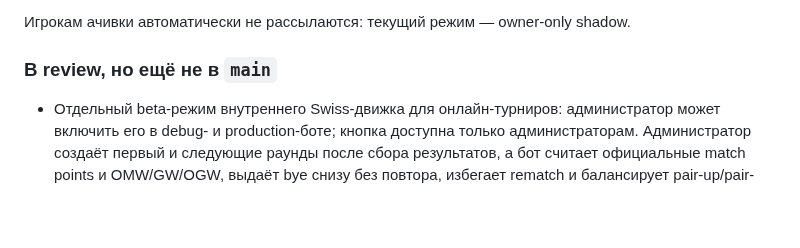
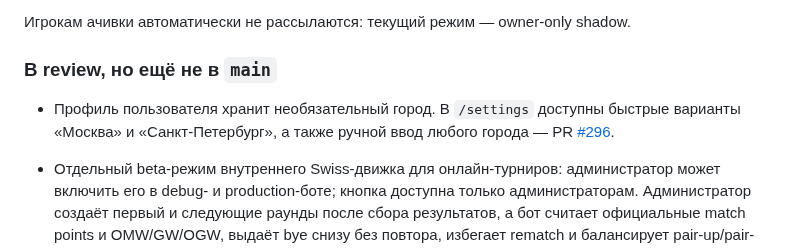
Before and after one commit to mmbabaev/MetaTheGathering, a Markdown page: TODO.md, the part around the change. GitHub-like rendering; blank space fills up the shorter version.

Commit message:
docs: add profile city to roadmap

```diff
--- a/TODO.md
+++ b/TODO.md
@@ -124,6 +124,10 @@
 Игрокам ачивки автоматически не рассылаются: текущий режим — owner-only shadow.
 
 ### В review, но ещё не в `main`
+
+- Профиль пользователя хранит необязательный город. В `/settings` доступны быстрые
+  варианты «Москва» и «Санкт-Петербург», а также ручной ввод любого города — PR
+  [#296](https://github.com/mmbabaev/MetaTheGathering/pull/296).
 
 - Отдельный beta-режим внутреннего Swiss-движка для онлайн-турниров: администратор
   может включить его в debug- и production-боте; кнопка доступна только администраторам.
```
